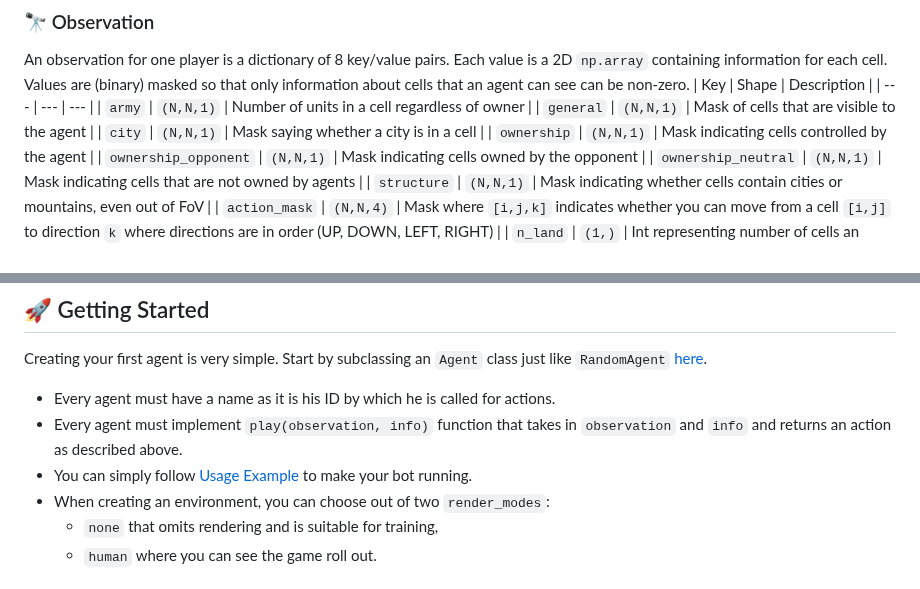
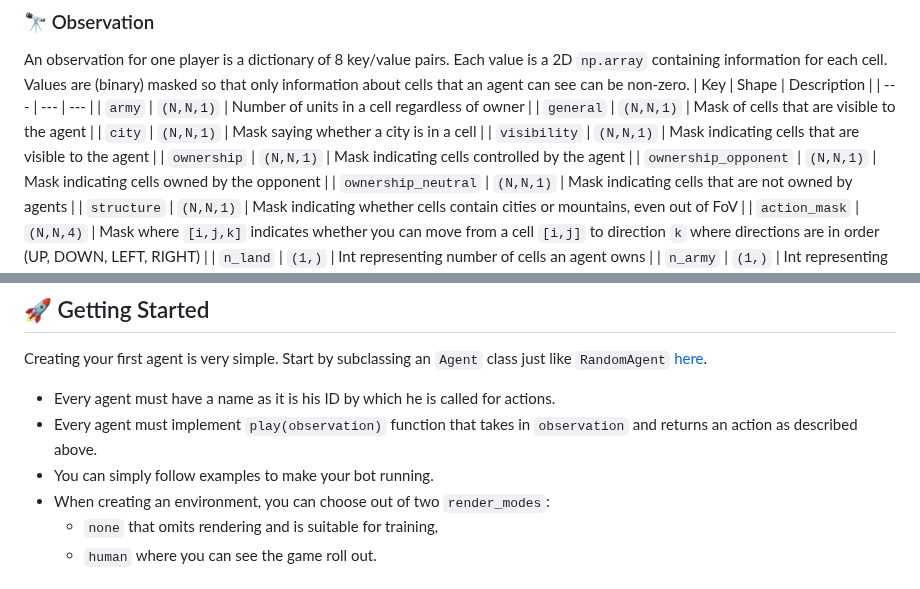
Before and after one commit to strakam/generals-bots, a Markdown page: README.md, 2 parts joined by grey strips. Drawn GitHub-style.

```diff
--- a/README.md
+++ b/README.md
@@ -196,6 +196,7 @@ Values are (binary) masked so that only information about cells that an agent ca
 | `army`               | `(N,N,1)` | Number of units in a cell regardless of owner                                                                                                  |
 | `general`            | `(N,N,1)` | Mask of cells that are visible to the agent                                                                                                    |
 | `city`               | `(N,N,1)` | Mask saying whether a city is in a cell                                                                                                        |
+| `visibility`         | `(N,N,1)` | Mask indicating cells that are visible to the agent                                                                                            |
 | `ownership`          | `(N,N,1)` | Mask indicating cells controlled by the agent                                                                                                  |
 | `ownership_opponent` | `(N,N,1)` | Mask indicating cells owned by the opponent                                                                                                    |
 | `ownership_neutral`  | `(N,N,1)` | Mask indicating cells that are not owned by agents                                                                                             |
@@ -242,8 +243,8 @@ observations, info = env.reset()
 ## 🚀 Getting Started
 Creating your first agent is very simple. Start by subclassing an `Agent` class just like `RandomAgent` [here](./generals/agents.py).
 - Every agent must have a name as it is his ID by which he is called for actions.
-- Every agent must implement `play(observation, info)` function that takes in `observation` and `info` and returns an action as described above.
-- You can simply follow [Usage Example](#usage-example-pettingzoo) to make your bot running.
+- Every agent must implement `play(observation)` function that takes in `observation` and returns an action as described above.
+- You can simply follow examples to make your bot running.
 - When creating an environment, you can choose out of two `render_modes`:
      - `none` that omits rendering and is suitable for training,
      - `human` where you can see the game roll out.
```
